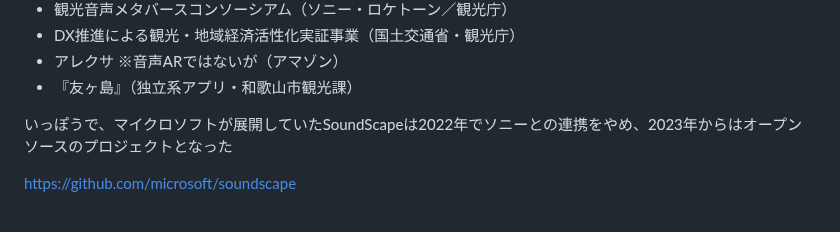
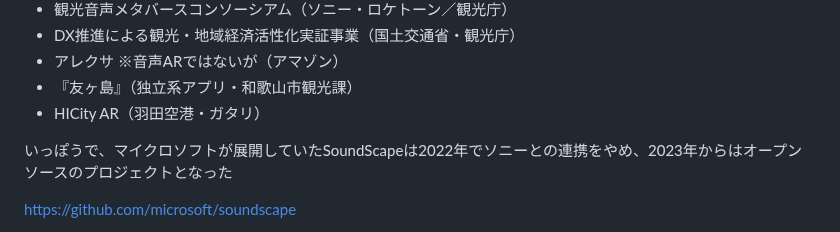
Before and after one commit to kagua/Open-Spot-AR, a Markdown page: 更新日記.md, the part around the change. Drawn GitHub-style.

```diff
--- a/更新日記.md
+++ b/更新日記.md
@@ -299,6 +299,7 @@ https://amzn.to/4aN8pzC
 - DX推進による観光・地域経済活性化実証事業（国土交通省・観光庁）
 - アレクサ ※音声ARではないが（アマゾン）
 - 『友ヶ島』（独立系アプリ・和歌山市観光課）
+- HICity AR（羽田空港・ガタリ）
 
 いっぽうで、マイクロソフトが展開していたSoundScapeは2022年でソニーとの連携をやめ、2023年からはオープンソースのプロジェクトとなった
 
```
